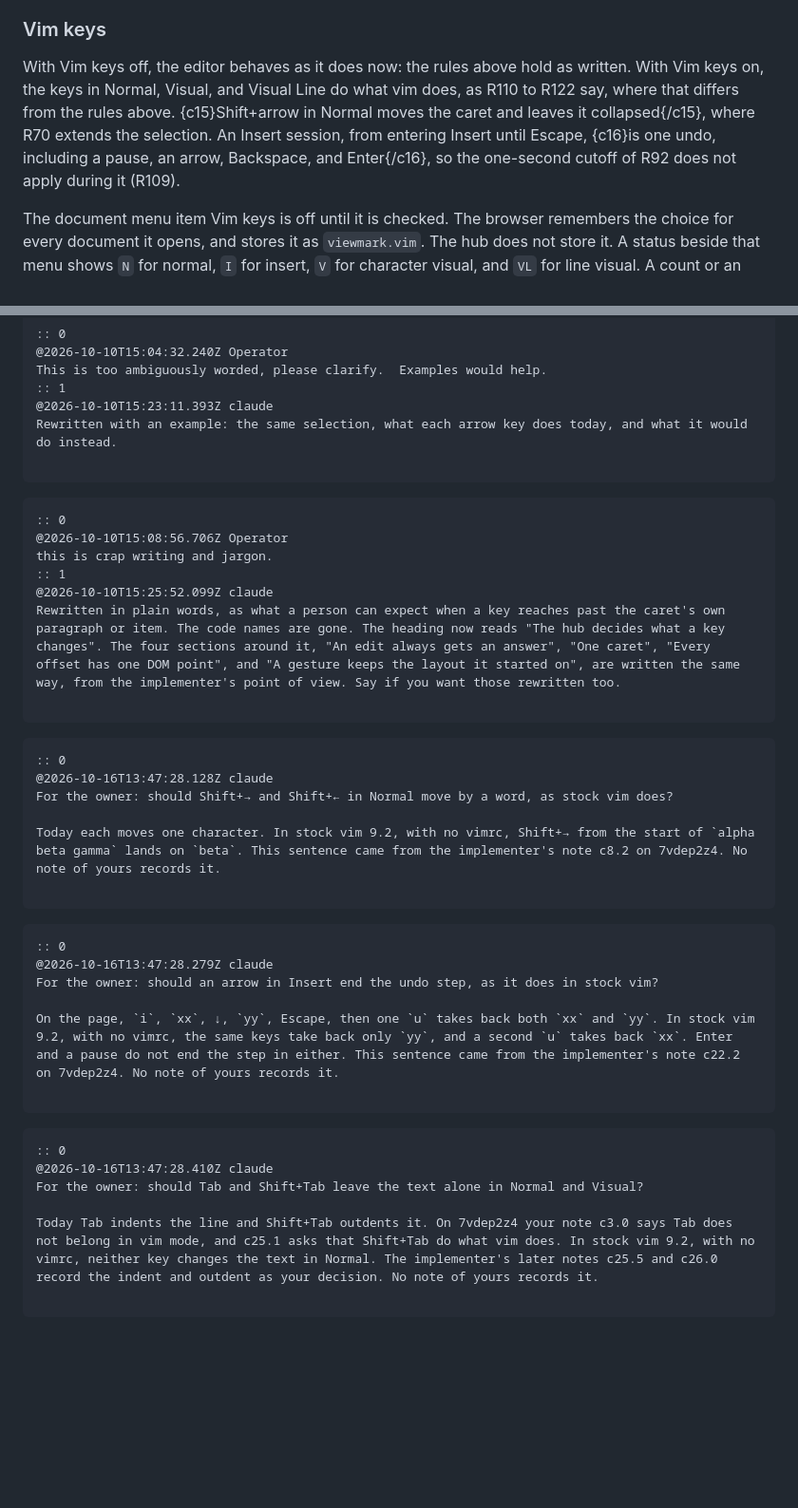
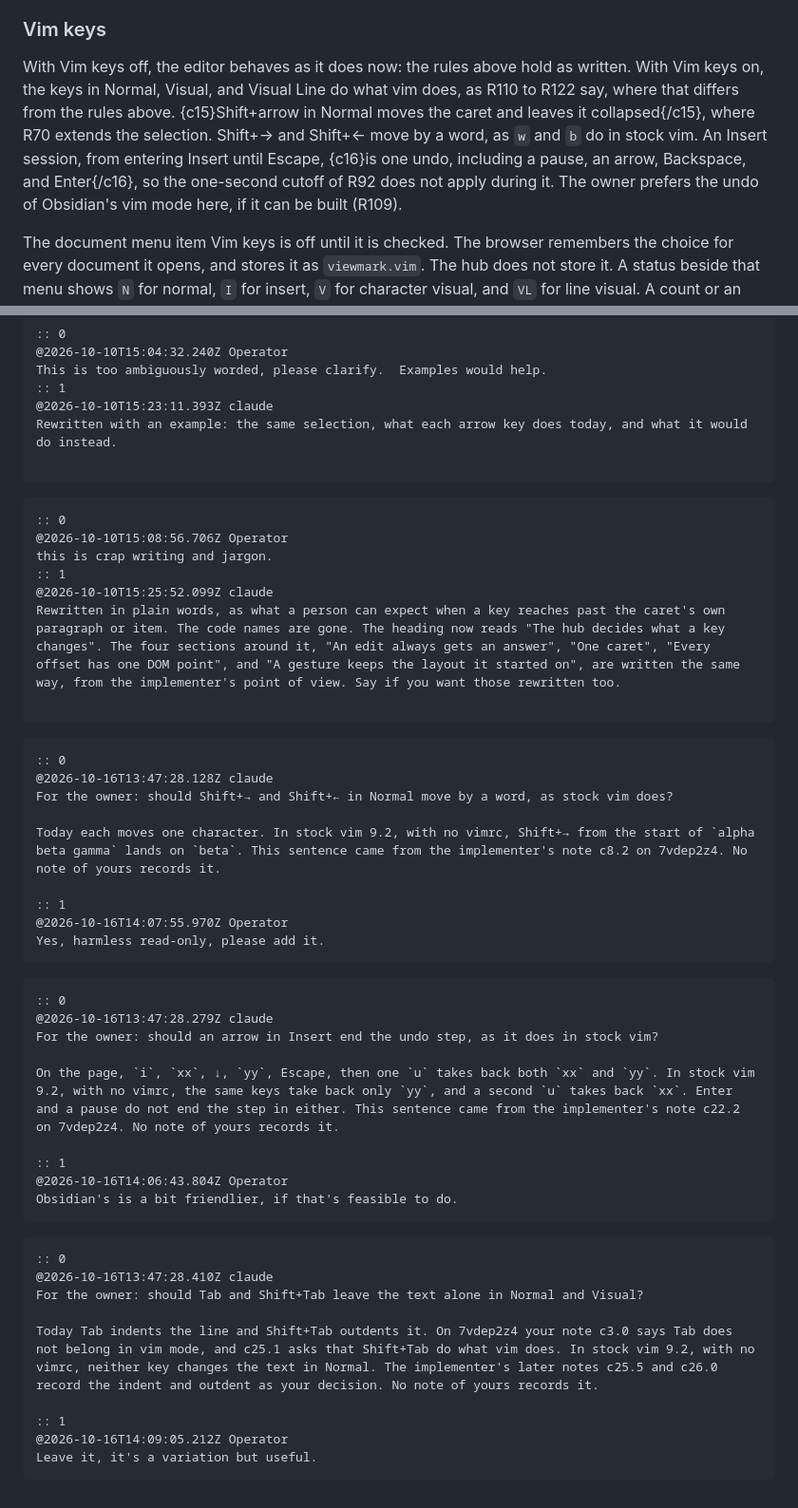
Before and after one commit to Outshined/viewmark, a Markdown page: samples/editing.md, 2 parts joined by grey strips. Shown at 95% size. GitHub-like rendering; blank space fills up the shorter version.

Commit message:
Refresh the sample rules with the owner's answers on Shift+arrow and Insert undo in vim mode.
Co-Authored-By: Claude Opus 5.5 <noreply@anthropic.com>

````diff
--- a/samples/editing.md
+++ b/samples/editing.md
@@ -147,7 +147,7 @@ This lists what the page should do for each key and click, not what it does toda
 - {c10}A file a session has open cannot be deleted. The CLI's delete and the page's Delete are refused with 409 and name that session's user. A rename or a move updates every session that has the file open: its address, its files list, and its title (R106).{/c10} A closed tab, or a page that is left, lets go of its file and its blocks at once. A rename or a move leaves every open session's caret where it was in the text (D37).
 
 ### Vim keys
-With Vim keys off, the editor behaves as it does now: the rules above hold as written. With Vim keys on, the keys in Normal, Visual, and Visual Line do what vim does, as R110 to R122 say, where that differs from the rules above. {c15}Shift+arrow in Normal moves the caret and leaves it collapsed{/c15}, where R70 extends the selection. An Insert session, from entering Insert until Escape, {c16}is one undo, including a pause, an arrow, Backspace, and Enter{/c16}, so the one-second cutoff of R92 does not apply during it (R109).
+With Vim keys off, the editor behaves as it does now: the rules above hold as written. With Vim keys on, the keys in Normal, Visual, and Visual Line do what vim does, as R110 to R122 say, where that differs from the rules above. {c15}Shift+arrow in Normal moves the caret and leaves it collapsed{/c15}, where R70 extends the selection. Shift+→ and Shift+← move by a word, as `w` and `b` do in stock vim. An Insert session, from entering Insert until Escape, {c16}is one undo, including a pause, an arrow, Backspace, and Enter{/c16}, so the one-second cutoff of R92 does not apply during it. The owner prefers the undo of Obsidian's vim mode here, if it can be built (R109).
 
 The document menu item Vim keys is off until it is checked. The browser remembers the choice for every document it opens, and stores it as `viewmark.vim`. The hub does not store it. A status beside that menu shows `N` for normal, `I` for insert, `V` for character visual, and `VL` for line visual. A count or an operator that is still waiting shows there instead of the letter. Normal and both visual modes draw a block caret. Insert keeps the thin caret (R110).
 
@@ -314,7 +314,7 @@ Rewritten with an example: the same selection, what each arrow key does today, a
 
 ```
 
-```comment c14
+```comment c14 resolved
 :: 0
 @2026-10-10T15:08:56.706Z Operator
 this is crap writing and jargon.
@@ -324,22 +324,28 @@ Rewritten in plain words, as what a person can expect when a key reaches past th
 
 ```
 
-```comment c15
+```comment c15 resolved
 :: 0
 @2026-10-16T13:47:28.128Z claude
 For the owner: should Shift+→ and Shift+← in Normal move by a word, as stock vim does?
 
 Today each moves one character. In stock vim 9.2, with no vimrc, Shift+→ from the start of `alpha beta gamma` lands on `beta`. This sentence came from the implementer's note c8.2 on 7vdep2z4. No note of yours records it.
 
+:: 1
+@2026-10-16T14:07:55.970Z Operator
+Yes, harmless read-only, please add it.
 ```
 
-```comment c16
+```comment c16 resolved
 :: 0
 @2026-10-16T13:47:28.279Z claude
 For the owner: should an arrow in Insert end the undo step, as it does in stock vim?
 
 On the page, `i`, `xx`, ↓, `yy`, Escape, then one `u` takes back both `xx` and `yy`. In stock vim 9.2, with no vimrc, the same keys take back only `yy`, and a second `u` takes back `xx`. Enter and a pause do not end the step in either. This sentence came from the implementer's note c22.2 on 7vdep2z4. No note of yours records it.
 
+:: 1
+@2026-10-16T14:06:43.804Z Operator
+Obsidian's is a bit friendlier, if that's feasible to do.
 ```
 
 ```comment c17
@@ -349,4 +355,7 @@ For the owner: should Tab and Shift+Tab leave the text alone in Normal and Visua
 
 Today Tab indents the line and Shift+Tab outdents it. On 7vdep2z4 your note c3.0 says Tab does not belong in vim mode, and c25.1 asks that Shift+Tab do what vim does. In stock vim 9.2, with no vimrc, neither key changes the text in Normal. The implementer's later notes c25.5 and c26.0 record the indent and outdent as your decision. No note of yours records it.
 
+:: 1
+@2026-10-16T14:09:05.212Z Operator
+Leave it, it's a variation but useful.
 ```
````
Also changed, not shown: samples/qa/editor-matrix-test-plan.md (+2 -2 lines).
